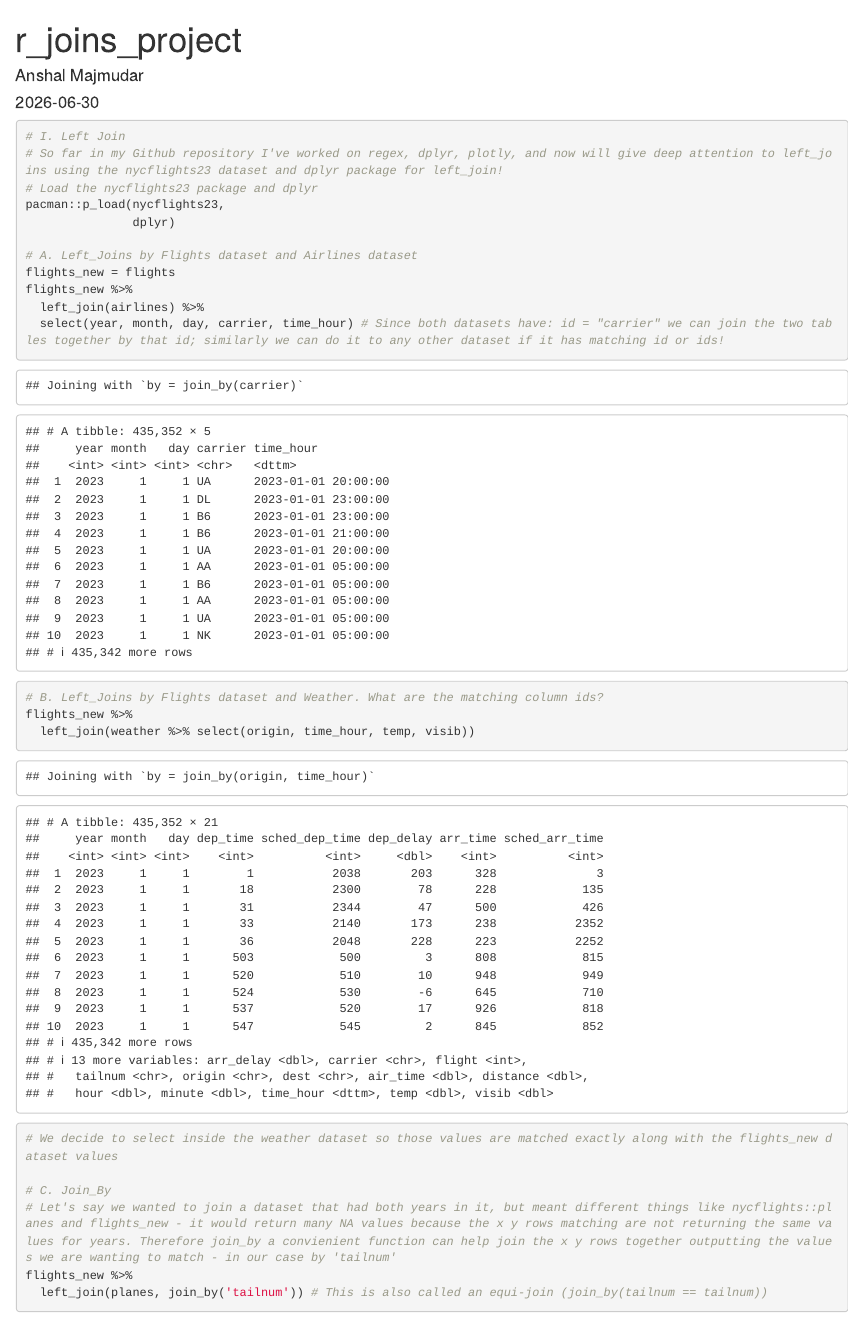
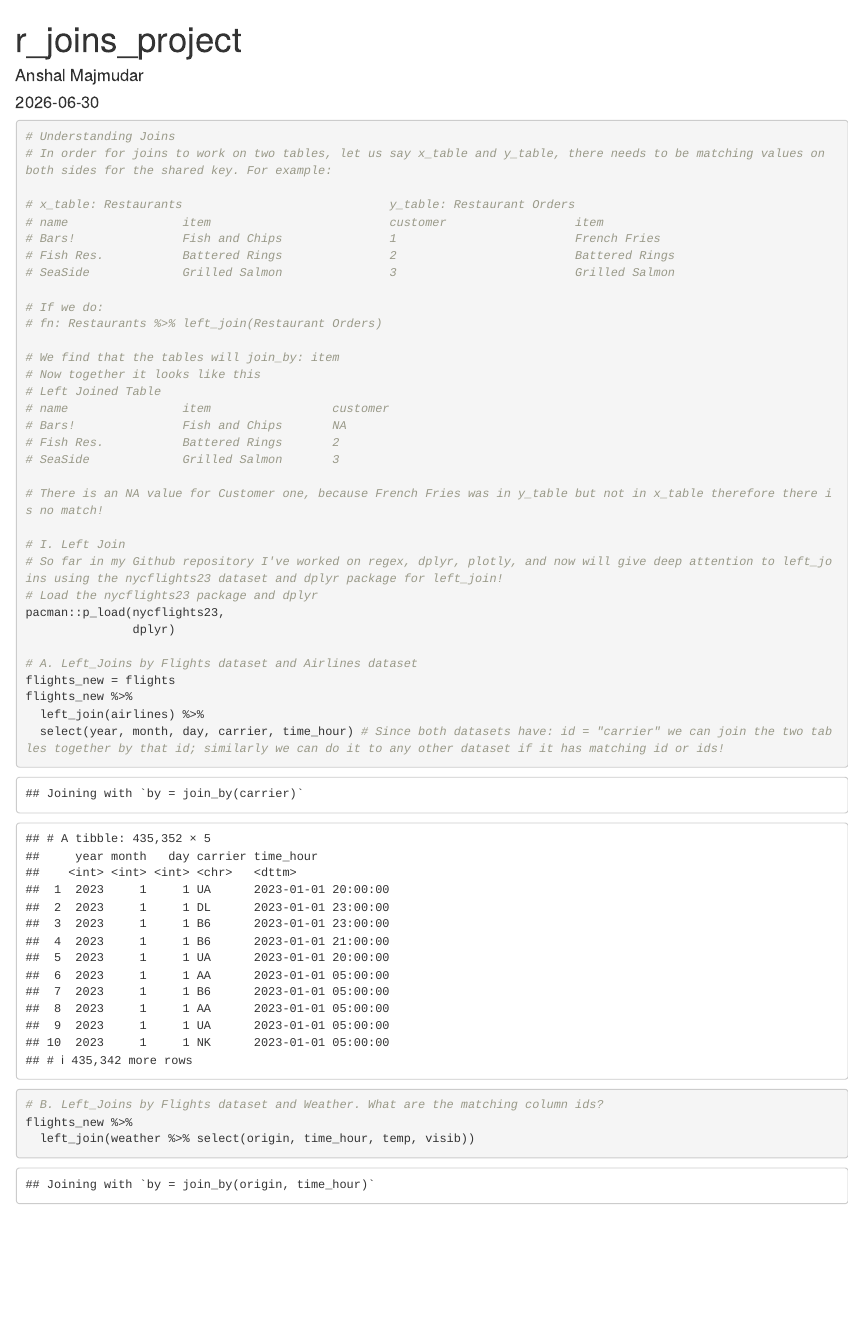
Before and after one commit to anshalm/r_joins_project, an R Markdown document (r_joins_project.Rmd): the page in a window 1100 px wide, from its top. The pictures show the output file r_joins_project.html that the author committed with the source, opened offline.

Commit message:
"commit 3"

````diff
--- a/r_joins_project.Rmd
+++ b/r_joins_project.Rmd
@@ -10,6 +10,28 @@ knitr::opts_chunk$set(echo = TRUE)
 ```
 
 ```{r}
+# Understanding Joins
+# In order for joins to work on two tables, let us say x_table and y_table, there needs to be matching values on both sides for the shared key. For example:
+
+# x_table: Restaurants                             y_table: Restaurant Orders
+# name                item                         customer                  item
+# Bars!               Fish and Chips               1                         French Fries
+# Fish Res.           Battered Rings               2                         Battered Rings
+# SeaSide             Grilled Salmon               3                         Grilled Salmon
+
+# If we do:
+# fn: Restaurants %>% left_join(Restaurant Orders)
+
+# We find that the tables will join_by: item
+# Now together it looks like this
+# Left Joined Table
+# name                item                 customer
+# Bars!               Fish and Chips       NA
+# Fish Res.           Battered Rings       2
+# SeaSide             Grilled Salmon       3
+
+# There is an NA value for Customer one, because French Fries was in y_table but not in x_table therefore there is no match!
+
 # I. Left Join
 # So far in my Github repository I've worked on regex, dplyr, plotly, and now will give deep attention to left_joins using the nycflights23 dataset and dplyr package for left_join!
 # Load the nycflights23 package and dplyr
````
Also changed, not shown: r_joins_project.html.
